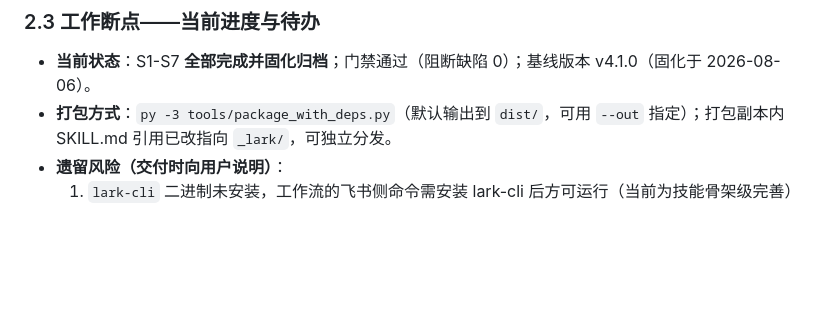
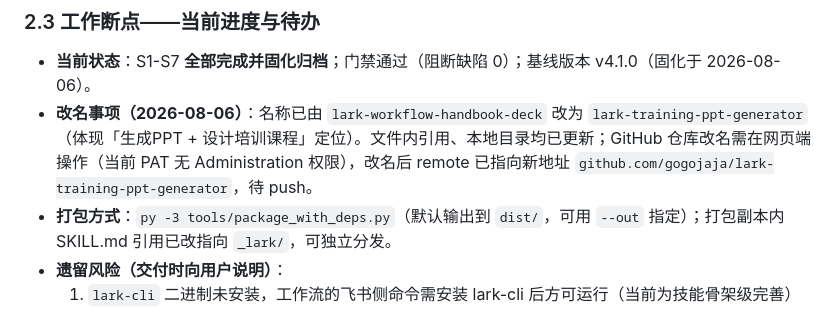
Before and after one commit to gogojaja/lark-training-ppt-generator, a Markdown page: 交接文档.md, the part around the change. Drawn GitHub-style; blank space fills up the shorter version.

Commit message:
update handover doc: record rename to lark-training-ppt-generator

```diff
--- a/交接文档.md
+++ b/交接文档.md
@@ -39,6 +39,7 @@
 
 ### 2.3 工作断点——当前进度与待办
 - **当前状态**：S1-S7 **全部完成并固化归档**；门禁通过（阻断缺陷 0）；基线版本 v4.1.0（固化于 2026-08-06）。
+- **改名事项（2026-08-06）**：名称已由 `lark-workflow-handbook-deck` 改为 `lark-training-ppt-generator`（体现「生成PPT + 设计培训课程」定位）。文件内引用、本地目录均已更新；GitHub 仓库改名需在网页端操作（当前 PAT 无 Administration 权限），改名后 remote 已指向新地址 `github.com/gogojaja/lark-training-ppt-generator`，待 push。
 - **打包方式**：`py -3 tools/package_with_deps.py`（默认输出到 `dist/`，可用 `--out` 指定）；打包副本内 SKILL.md 引用已改指向 `_lark/`，可独立分发。
 - **遗留风险（交付时向用户说明）**：
   1. `lark-cli` 二进制未安装，工作流的飞书侧命令需安装 lark-cli 后方可运行（当前为技能骨架级完善）
```
